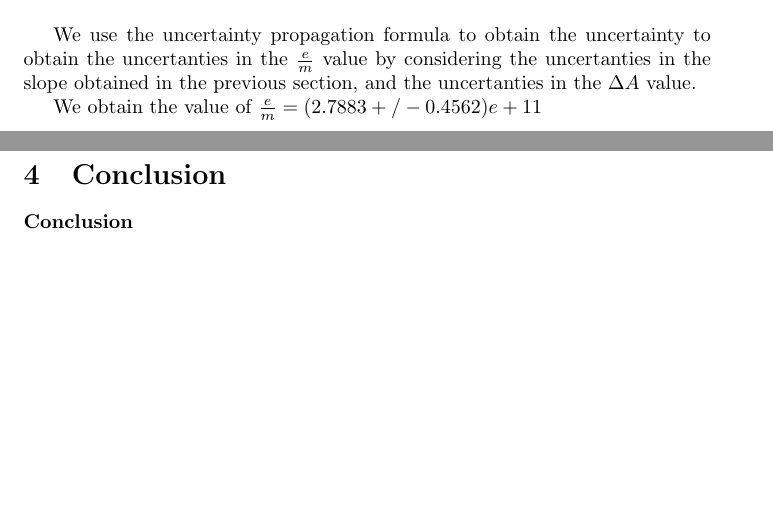
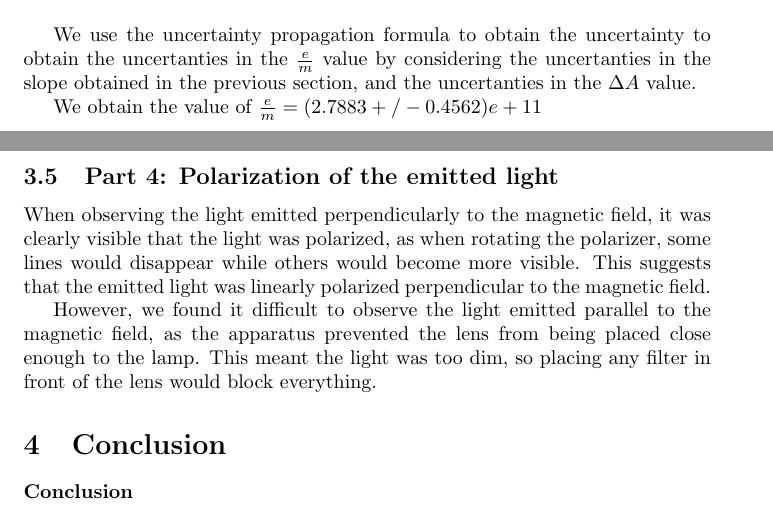
Before and after one commit to Mateusz-alicante/PHY294-2w, a LaTeX document (main.tex, which reads Results/Results.tex): two parts of pages 10 and 11 of 11, joined at a grey line, cut so that both start at the same text, the shorter picture padded with empty space. Compiled offline with pdfLaTeX.

Commit message:
Part 4: Polarization

```diff
--- a/Results/Results.tex
+++ b/Results/Results.tex
@@ -329,3 +329,8 @@ by considering the uncertanties in the slope obtained in the previous section, a
 
 
 We obtain the value of $\frac{e}{m} = (2.7883+/-0.4562)e+11$
+
+\subsection{Part 4: Polarization of the emitted light}
+When observing the light emitted perpendicularly to the magnetic field, it was clearly visible that the light was polarized, as when rotating the polarizer, some lines would disappear while others would become more visible. This suggests that the emitted light was linearly polarized perpendicular to the magnetic field.
+
+However, we found it difficult to observe the light emitted parallel to the magnetic field, as the apparatus prevented the lens from being placed close enough to the lamp. This meant the light was too dim, so placing any filter in front of the lens would block everything.
```
